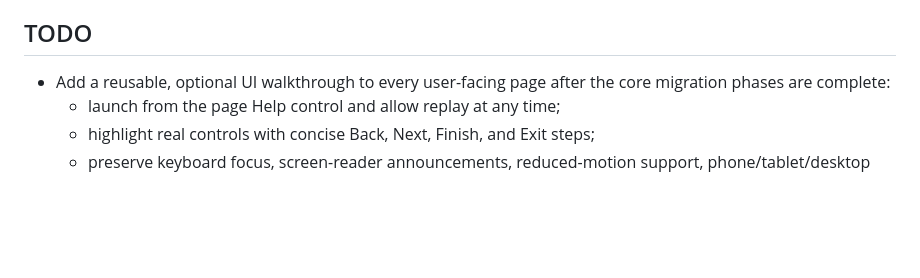
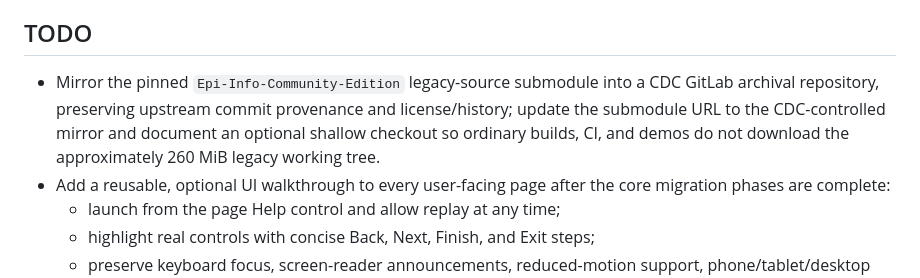
Before and after one commit to epi-info-ai/epi-info-ai, a Markdown page: README.md, the part around the change. GitHub-like rendering; blank space fills up the shorter version.

Commit message:
Document CDC legacy source mirror TODO

```diff
--- a/README.md
+++ b/README.md
@@ -274,6 +274,11 @@ checksums, expected metadata, and combined testing workflow are documented in
 
 ## TODO
 
+- Mirror the pinned `Epi-Info-Community-Edition` legacy-source submodule into a
+  CDC GitLab archival repository, preserving upstream commit provenance and
+  license/history; update the submodule URL to the CDC-controlled mirror and
+  document an optional shallow checkout so ordinary builds, CI, and demos do not
+  download the approximately 260 MiB legacy working tree.
 - Add a reusable, optional UI walkthrough to every user-facing page after the
   core migration phases are complete:
   - launch from the page Help control and allow replay at any time;
```
